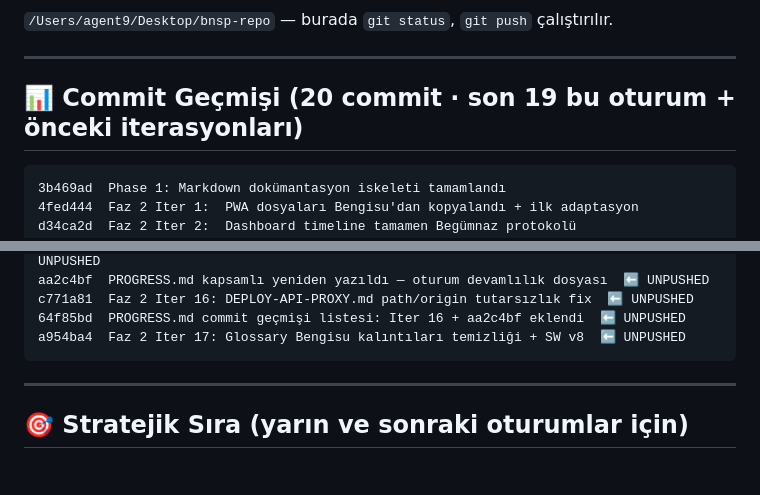
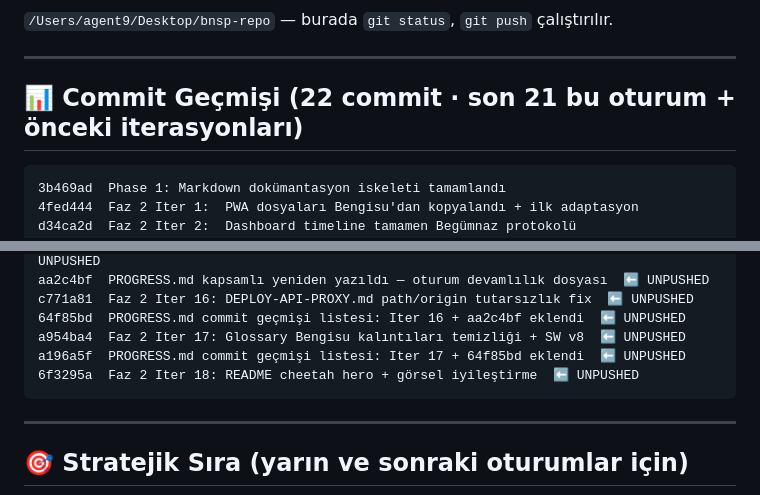
Before and after one commit to bengisusengul/begumnaz-program, a Markdown page: PROGRESS.md, 2 parts joined by grey strips. Rendered like a GitHub page; blank space fills up the shorter version.

Commit message:
PROGRESS.md commit geçmişi listesi: Iter 18 + a196a5f eklendi
Iter 17 follow-up (a196a5f) ve Iter 18 (6f3295a) listede eksikti.
Pattern tamamlandı: 22 commit listede görünür.

Co-Authored-By: Claude Opus 4.7 <noreply@anthropic.com>

````diff
--- a/PROGRESS.md
+++ b/PROGRESS.md
@@ -281,7 +281,7 @@ Bugünkü iterasyonlar **9-15 arası**. Önceki oturumlardan devralınan + bu ot
 
 ---
 
-## 📊 Commit Geçmişi (20 commit · son 19 bu oturum + önceki iterasyonları)
+## 📊 Commit Geçmişi (22 commit · son 21 bu oturum + önceki iterasyonları)
 
 ```
 3b469ad  Phase 1: Markdown dokümantasyon iskeleti tamamlandı
@@ -304,6 +304,8 @@ aa2c4bf  PROGRESS.md kapsamlı yeniden yazıldı — oturum devamlılık dosyas
 c771a81  Faz 2 Iter 16: DEPLOY-API-PROXY.md path/origin tutarsızlık fix  ⬅ UNPUSHED
 64f85bd  PROGRESS.md commit geçmişi listesi: Iter 16 + aa2c4bf eklendi  ⬅ UNPUSHED
 a954ba4  Faz 2 Iter 17: Glossary Bengisu kalıntıları temizliği + SW v8  ⬅ UNPUSHED
+a196a5f  PROGRESS.md commit geçmişi listesi: Iter 17 + 64f85bd eklendi  ⬅ UNPUSHED
+6f3295a  Faz 2 Iter 18: README cheetah hero + görsel iyileştirme  ⬅ UNPUSHED
 ```
 
 ---
````
